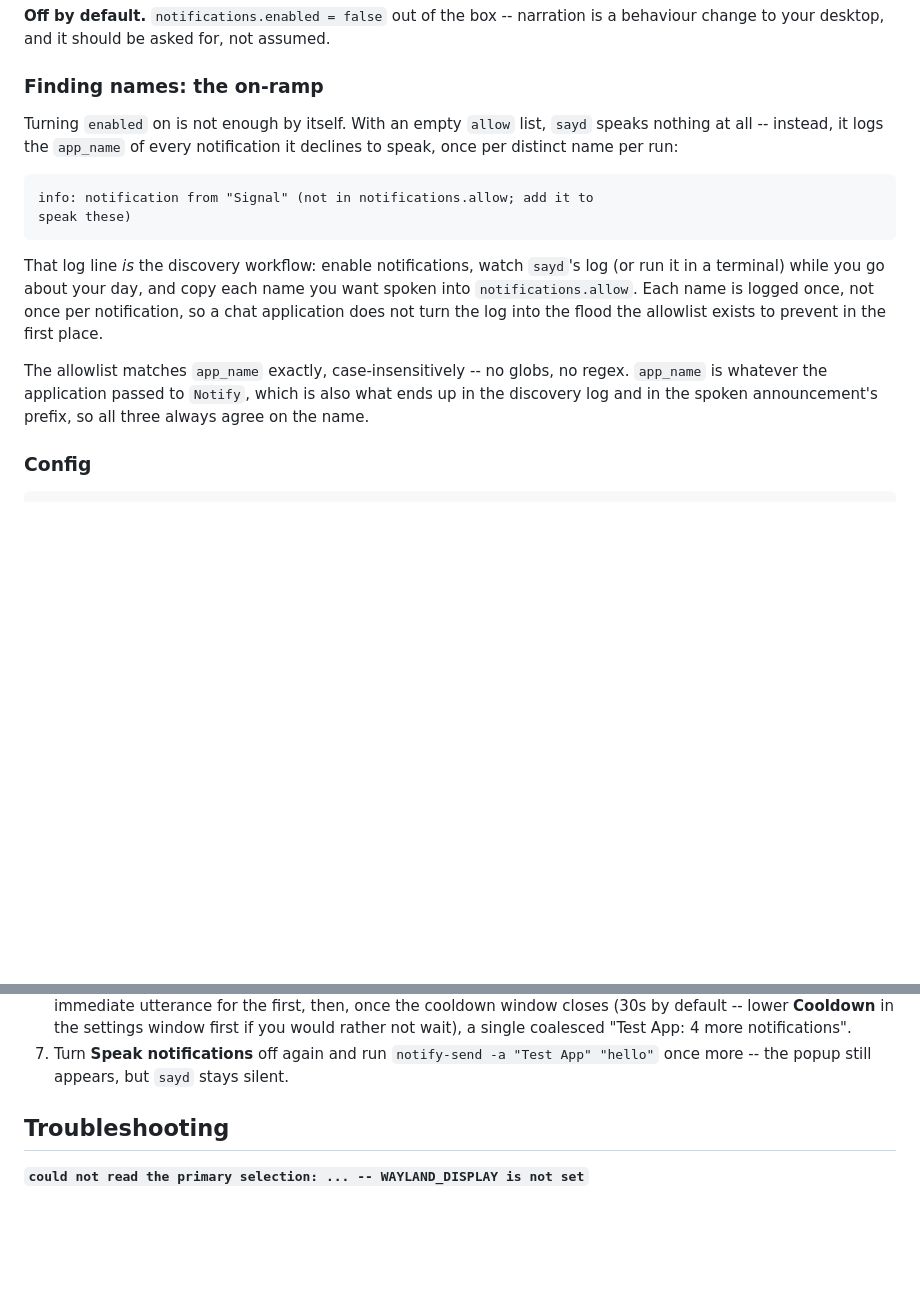
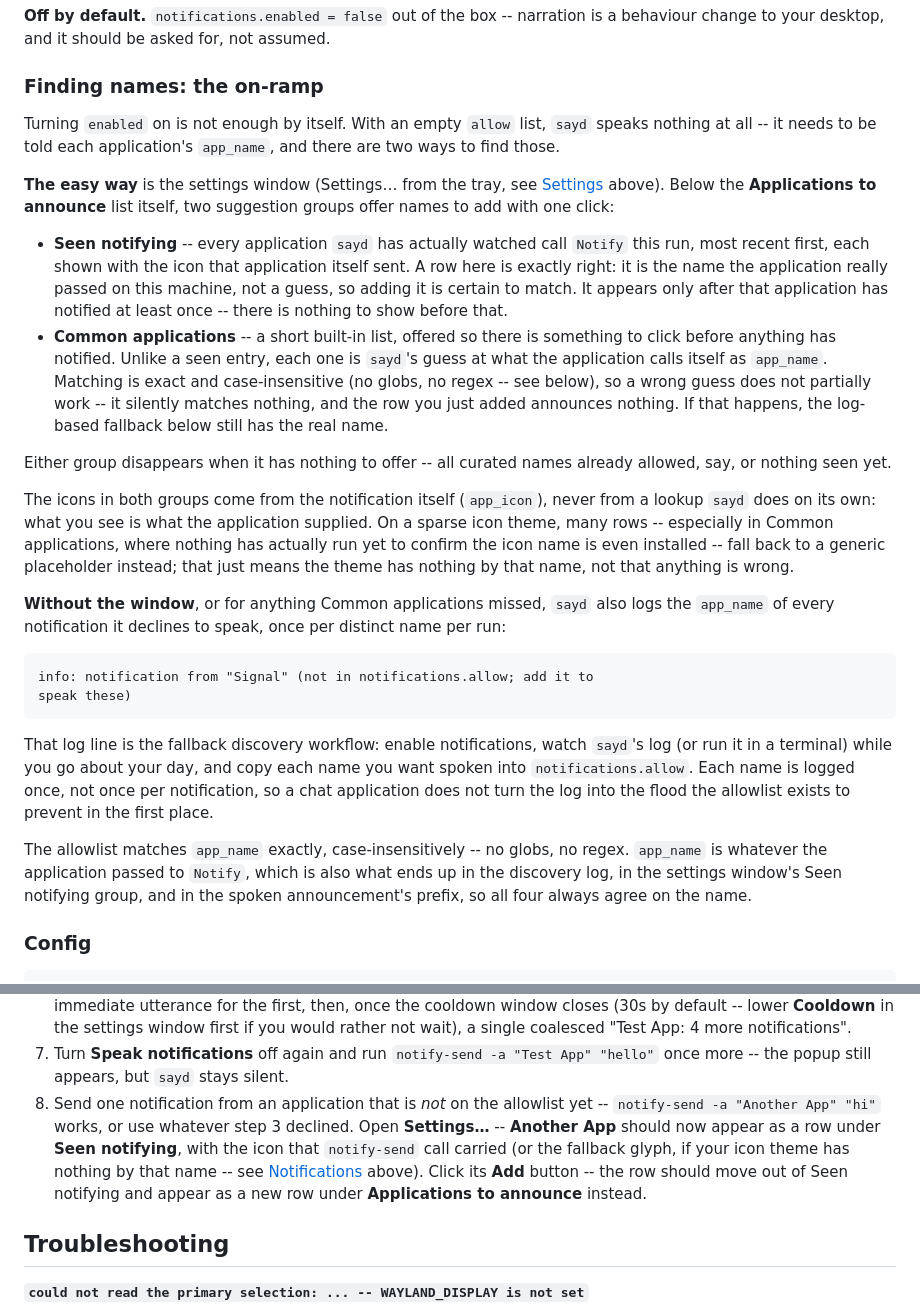
Before and after one commit to elsirion/sayd, a Markdown page: README.md, 2 parts joined by grey strips. Drawn GitHub-style; blank space fills up the shorter version.

Commit message:
docs: document the settings window's allowlist suggestions
The Notifications section only described the log-watching discovery
workflow. Add the settings window's two suggestion groups (Seen
notifying, Common applications) as the easy path, spell out why a
seen entry is guaranteed to match and a curated one is only a guess,
and note that suggestion icons come straight from app_icon. Extend
the "Verify notifications" walkthrough to check Seen notifying and
its Add button.

Co-Authored-By: Claude Opus 5 (1M context) <noreply@anthropic.com>
Claude-Session: https://claude.ai/code/session_01LpwNi4JL3m2NbcnKCv4LN5

```diff
--- a/README.md
+++ b/README.md
@@ -255,22 +255,55 @@ not assumed.
 ### Finding names: the on-ramp
 
 Turning `enabled` on is not enough by itself. With an empty `allow` list,
-`sayd` speaks nothing at all -- instead, it logs the `app_name` of every
-notification it declines to speak, once per distinct name per run:
+`sayd` speaks nothing at all -- it needs to be told each application's
+`app_name`, and there are two ways to find those.
+
+**The easy way** is the settings window (Settings… from the tray, see
+[Settings](#settings) above). Below the **Applications to announce** list
+itself, two suggestion groups offer names to add with one click:
+
+- **Seen notifying** -- every application `sayd` has actually watched call
+  `Notify` this run, most recent first, each shown with the icon that
+  application itself sent. A row here is exactly right: it is the name the
+  application really passed on this machine, not a guess, so adding it is
+  certain to match. It appears only after that application has notified at
+  least once -- there is nothing to show before that.
+- **Common applications** -- a short built-in list, offered so there is
+  something to click before anything has notified. Unlike a seen entry,
+  each one is `sayd`'s guess at what the application calls itself as
+  `app_name`. Matching is exact and case-insensitive (no globs, no regex --
+  see below), so a wrong guess does not partially work -- it silently
+  matches nothing, and the row you just added announces nothing. If that
+  happens, the log-based fallback below still has the real name.
+
+Either group disappears when it has nothing to offer -- all curated names
+already allowed, say, or nothing seen yet.
+
+The icons in both groups come from the notification itself (`app_icon`),
+never from a lookup `sayd` does on its own: what you see is what the
+application supplied. On a sparse icon theme, many rows -- especially in
+Common applications, where nothing has actually run yet to confirm the icon
+name is even installed -- fall back to a generic placeholder instead; that
+just means the theme has nothing by that name, not that anything is wrong.
+
+**Without the window**, or for anything Common applications missed, `sayd`
+also logs the `app_name` of every notification it declines to speak, once
+per distinct name per run:
 
     info: notification from "Signal" (not in notifications.allow; add it to
     speak these)
 
-That log line *is* the discovery workflow: enable notifications, watch
-`sayd`'s log (or run it in a terminal) while you go about your day, and copy
-each name you want spoken into `notifications.allow`. Each name is logged
-once, not once per notification, so a chat application does not turn the log
-into the flood the allowlist exists to prevent in the first place.
+That log line is the fallback discovery workflow: enable notifications,
+watch `sayd`'s log (or run it in a terminal) while you go about your day,
+and copy each name you want spoken into `notifications.allow`. Each name is
+logged once, not once per notification, so a chat application does not turn
+the log into the flood the allowlist exists to prevent in the first place.
 
 The allowlist matches `app_name` exactly, case-insensitively -- no globs, no
 regex. `app_name` is whatever the application passed to `Notify`, which is
-also what ends up in the discovery log and in the spoken announcement's
-prefix, so all three always agree on the name.
+also what ends up in the discovery log, in the settings window's Seen
+notifying group, and in the spoken announcement's prefix, so all four
+always agree on the name.
 
 ### Config
 
@@ -595,6 +628,14 @@ Walk this yourself once, after installing, with `notify-send` available
 7. Turn **Speak notifications** off again and run
    `notify-send -a "Test App" "hello"` once more -- the popup still
    appears, but `sayd` stays silent.
+8. Send one notification from an application that is *not* on the
+   allowlist yet -- `notify-send -a "Another App" "hi"` works, or use
+   whatever step 3 declined. Open **Settings…** -- **Another App** should
+   now appear as a row under **Seen notifying**, with the icon that
+   `notify-send` call carried (or the fallback glyph, if your icon theme
+   has nothing by that name -- see [Notifications](#notifications) above).
+   Click its **Add** button -- the row should move out of Seen notifying
+   and appear as a new row under **Applications to announce** instead.
 
 ## Troubleshooting
 
```
